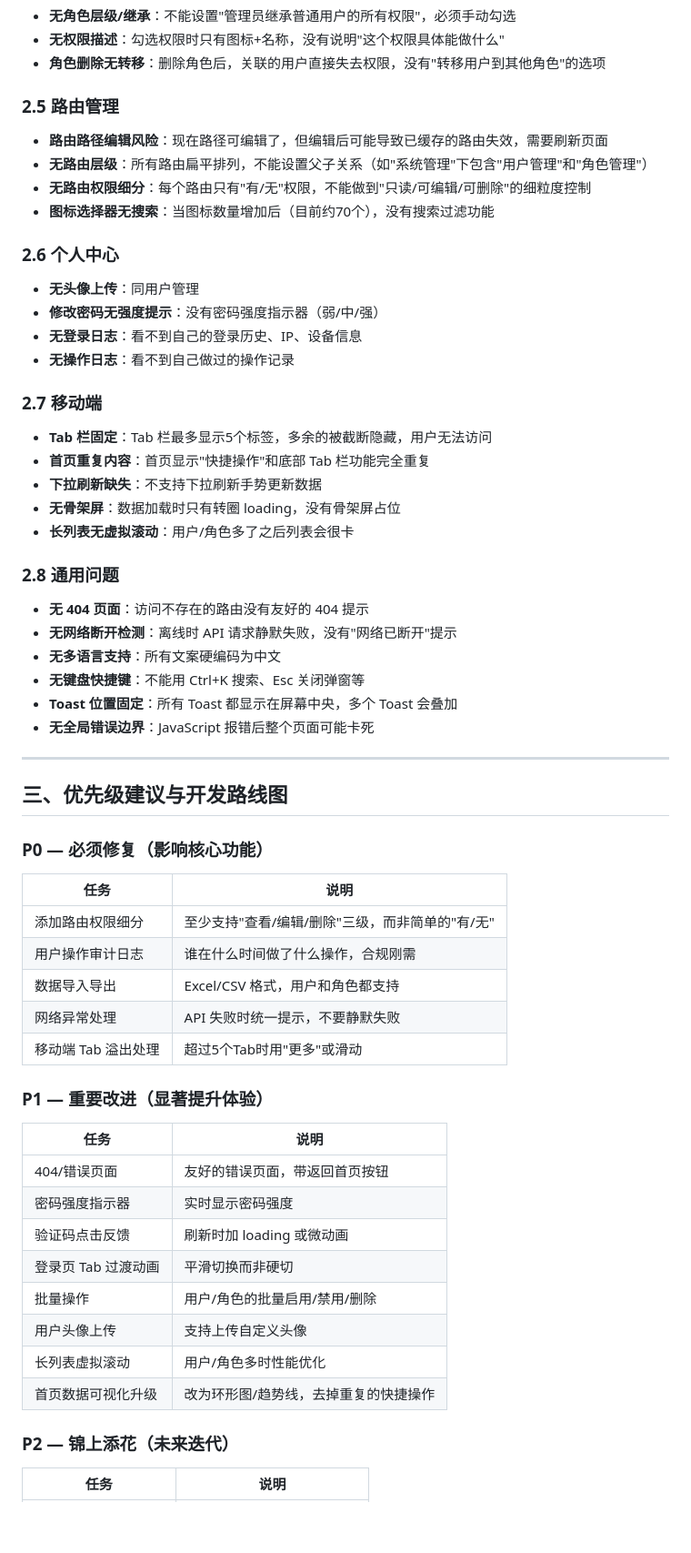
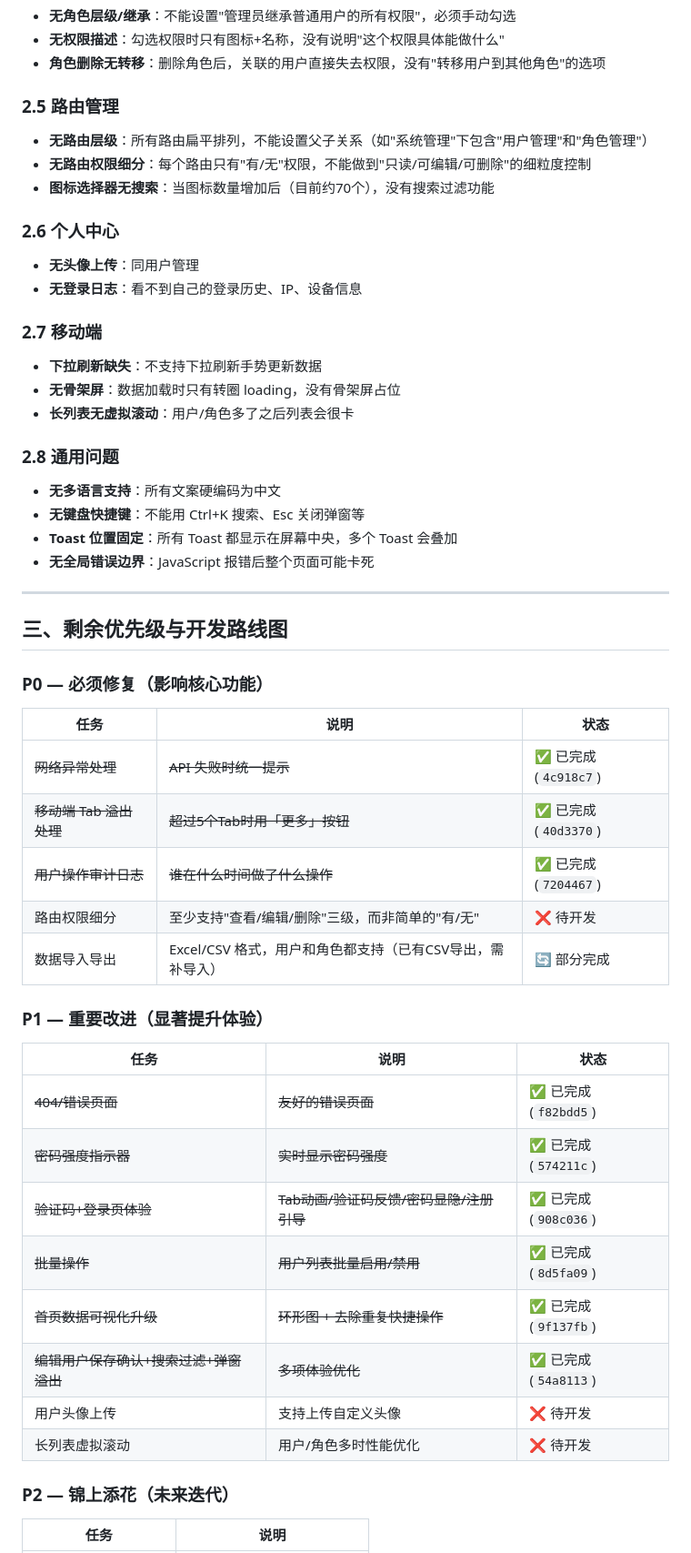
Before and after one commit to Rensr0/rbac-system, a Markdown page: FUTURE_PLAN.md, the part around one of its changes. Shown at 91% size. Drawn GitHub-style; blank space fills up the shorter version.

```diff
--- a/FUTURE_PLAN.md
+++ b/FUTURE_PLAN.md
@@ -53,7 +67,6 @@
 
 ### 2.5 路由管理
 
-- **路由路径编辑风险**：现在路径可编辑了，但编辑后可能导致已缓存的路由失效，需要刷新页面
 - **无路由层级**：所有路由扁平排列，不能设置父子关系（如"系统管理"下包含"用户管理"和"角色管理"）
 - **无路由权限细分**：每个路由只有"有/无"权限，不能做到"只读/可编辑/可删除"的细粒度控制
 - **图标选择器无搜索**：当图标数量增加后（目前约70个），没有搜索过滤功能
@@ -61,22 +74,16 @@
 ### 2.6 个人中心
 
 - **无头像上传**：同用户管理
-- **修改密码无强度提示**：没有密码强度指示器（弱/中/强）
 - **无登录日志**：看不到自己的登录历史、IP、设备信息
-- **无操作日志**：看不到自己做过的操作记录
 
 ### 2.7 移动端
 
-- **Tab 栏固定**：Tab 栏最多显示5个标签，多余的被截断隐藏，用户无法访问
-- **首页重复内容**：首页显示"快捷操作"和底部 Tab 栏功能完全重复
 - **下拉刷新缺失**：不支持下拉刷新手势更新数据
 - **无骨架屏**：数据加载时只有转圈 loading，没有骨架屏占位
 - **长列表无虚拟滚动**：用户/角色多了之后列表会很卡
 
 ### 2.8 通用问题
 
-- **无 404 页面**：访问不存在的路由没有友好的 404 提示
-- **无网络断开检测**：离线时 API 请求静默失败，没有"网络已断开"提示
 - **无多语言支持**：所有文案硬编码为中文
 - **无键盘快捷键**：不能用 Ctrl+K 搜索、Esc 关闭弹窗等
 - **Toast 位置固定**：所有 Toast 都显示在屏幕中央，多个 Toast 会叠加
@@ -84,30 +91,30 @@
 
 ---
 
-## 三、优先级建议与开发路线图
+## 三、剩余优先级与开发路线图
 
 ### P0 — 必须修复（影响核心功能）
 
-| 任务 | 说明 |
-|------|------|
-| 添加路由权限细分 | 至少支持"查看/编辑/删除"三级，而非简单的"有/无" |
-| 用户操作审计日志 | 谁在什么时间做了什么操作，合规刚需 |
-| 数据导入导出 | Excel/CSV 格式，用户和角色都支持 |
-| 网络异常处理 | API 失败时统一提示，不要静默失败 |
-| 移动端 Tab 溢出处理 | 超过5个Tab时用"更多"或滑动 |
+| 任务 | 说明 | 状态 |
+|------|------|------|
+| ~~网络异常处理~~ | ~~API 失败时统一提示~~ | ✅ 已完成 (`4c918c7`) |
+| ~~移动端 Tab 溢出处理~~ | ~~超过5个Tab时用「更多」按钮~~ | ✅ 已完成 (`40d3370`) |
+| ~~用户操作审计日志~~ | ~~谁在什么时间做了什么操作~~ | ✅ 已完成 (`7204467`) |
+| 路由权限细分 | 至少支持"查看/编辑/删除"三级，而非简单的"有/无" | ❌ 待开发 |
+| 数据导入导出 | Excel/CSV 格式，用户和角色都支持（已有CSV导出，需补导入） | 🔄 部分完成 |
 
 ### P1 — 重要改进（显著提升体验）
 
-| 任务 | 说明 |
-|------|------|
-| 404/错误页面 | 友好的错误页面，带返回首页按钮 |
-| 密码强度指示器 | 实时显示密码强度 |
-| 验证码点击反馈 | 刷新时加 loading 或微动画 |
-| 登录页 Tab 过渡动画 | 平滑切换而非硬切 |
-| 批量操作 | 用户/角色的批量启用/禁用/删除 |
-| 用户头像上传 | 支持上传自定义头像 |
-| 长列表虚拟滚动 | 用户/角色多时性能优化 |
-| 首页数据可视化升级 | 改为环形图/趋势线，去掉重复的快捷操作 |
+| 任务 | 说明 | 状态 |
+|------|------|------|
+| ~~404/错误页面~~ | ~~友好的错误页面~~ | ✅ 已完成 (`f82bdd5`) |
+| ~~密码强度指示器~~ | ~~实时显示密码强度~~ | ✅ 已完成 (`574211c`) |
+| ~~验证码+登录页体验~~ | ~~Tab动画/验证码反馈/密码显隐/注册引导~~ | ✅ 已完成 (`908c036`) |
+| ~~批量操作~~ | ~~用户列表批量启用/禁用~~ | ✅ 已完成 (`8d5fa09`) |
+| ~~首页数据可视化升级~~ | ~~环形图 + 去除重复快捷操作~~ | ✅ 已完成 (`9f137fb`) |
+| ~~编辑用户保存确认+搜索过滤+弹窗溢出~~ | ~~多项体验优化~~ | ✅ 已完成 (`54a8113`) |
+| 用户头像上传 | 支持上传自定义头像 | ❌ 待开发 |
+| 长列表虚拟滚动 | 用户/角色多时性能优化 | ❌ 待开发 |
 
 ### P2 — 锦上添花（未来迭代）
 
```
Also changed, not shown: other parts of FUTURE_PLAN.md (+51 -32 lines).
